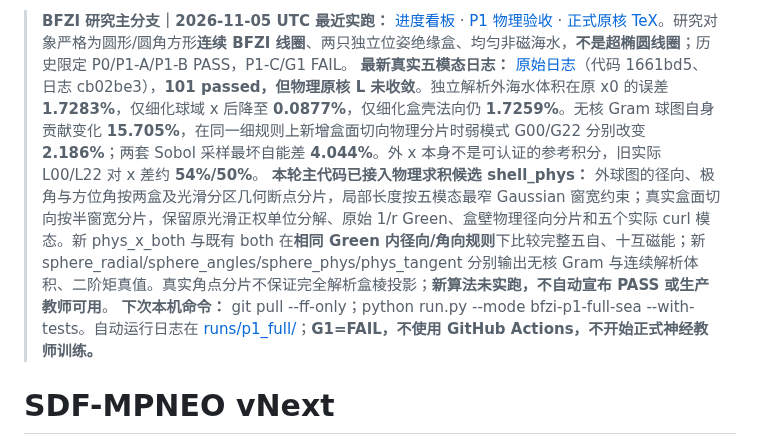
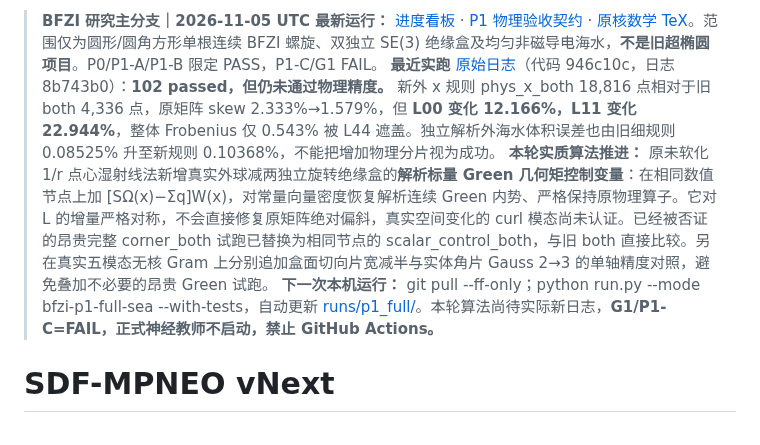
Before and after one commit to AliceThunder/SDFMPNEO, a Markdown page: README.md, the part around the change. GitHub-like rendering.

Commit message:
docs(BFZI): README reflect 102-pass weak-mode failure and exact box scalar Green consistent control pilot

```diff
--- a/README.md
+++ b/README.md
@@ -1,7 +1,7 @@
-> **BFZI 研究主分支｜2026-11-05 UTC 最近实跑：** [进度看板](docs/research/bfzi_uwpt_electrothermal/PROJECT_PROGRESS.md) · [P1 物理验收](docs/research/bfzi_uwpt_electrothermal/P1_COULOMB_ANALYTIC_GATE.md) · [正式原核 TeX](theory/sections/14_p1_exact_coulomb_sphere.tex)。研究对象严格为圆形/圆角方形**连续 BFZI 线圈**、两只独立位姿绝缘盒、均匀非磁海水，**不是超椭圆线圈**；历史限定 P0/P1-A/P1-B PASS，P1-C/G1 FAIL。
-> **最新真实五模态日志：** [原始日志](docs/research/bfzi_uwpt_electrothermal/runs/p1_full/latest_full.log)（代码 1661bd5、日志 cb02be3），**101 passed，但物理原核 L 未收敛**。独立解析外海水体积在原 x0 的误差 **1.7283%**，仅细化球域 x 后降至 **0.0877%**，仅细化盒壳法向仍 **1.7259%**。无核 Gram 球图自身贡献变化 **15.705%**，在同一细规则上新增盒面切向物理分片时弱模式 G00/G22 分别改变 **2.186%**；两套 Sobol 采样最坏自能差 **4.044%**。外 x 本身不是可认证的参考积分，旧实际 L00/L22 对 x 差约 **54%/50%**。
-> **本轮主代码已接入物理求积候选 shell_phys：** 外球图的径向、极角与方位角按两盒及光滑分区几何断点分片，局部长度按五模态最窄 Gaussian 窗宽约束；真实盒面切向按半窗宽分片，保留原光滑正权单位分解、原始 1/r Green、盒壁物理径向分片和五个实际 curl 模态。新 phys_x_both 与既有 both 在**相同 Green 内径向/角向规则**下比较完整五自、十互磁能；新 sphere_radial/sphere_angles/sphere_phys/phys_tangent 分别输出无核 Gram 与连续解析体积、二阶矩真值。真实角点分片不保证完全解析盒棱投影；**新算法未实跑，不自动宣布 PASS 或生产教师可用**。
-> **下次本机命令：** git pull --ff-only；python run.py --mode bfzi-p1-full-sea --with-tests。自动运行日志在 [runs/p1_full/](docs/research/bfzi_uwpt_electrothermal/runs/p1_full/README.md)；**G1=FAIL，不使用 GitHub Actions，不开始正式神经教师训练。**
+> **BFZI 研究主分支｜2026-11-05 UTC 最新运行：** [进度看板](docs/research/bfzi_uwpt_electrothermal/PROJECT_PROGRESS.md) · [P1 物理验收契约](docs/research/bfzi_uwpt_electrothermal/P1_COULOMB_ANALYTIC_GATE.md) · [原核数学 TeX](theory/sections/14_p1_exact_coulomb_sphere.tex)。范围仅为圆形/圆角方形单根连续 BFZI 螺旋、双独立 SE(3) 绝缘盒及均匀非磁导电海水，**不是旧超椭圆项目**。P0/P1-A/P1-B 限定 PASS，P1-C/G1 FAIL。
+> **最近实跑** [原始日志](docs/research/bfzi_uwpt_electrothermal/runs/p1_full/latest_full.log)（代码 946c10c，日志 8b743b0）：**102 passed，但仍未通过物理精度。** 新外 x 规则 phys_x_both 18,816 点相对于旧 both 4,336 点，原矩阵 skew 2.333%→1.579%，但 **L00 变化 12.166%，L11 变化 22.944%**，整体 Frobenius 仅 0.543% 被 L44 遮盖。独立解析外海水体积误差也由旧细规则 0.08525% 升至新规则 0.10368%，不能把增加物理分片视为成功。
+> **本轮实质算法推进：** 原未软化 1/r 点心湿射线法新增真实外球减两独立旋转绝缘盒的**解析标量 Green 几何矩控制变量**：在相同数值节点上加 [SΩ(x)−Σq]W(x)，对常量向量密度恢复解析连续 Green 内势、严格保持原物理算子。它对 L 的增量严格对称，不会直接修复原矩阵绝对偏斜，真实空间变化的 curl 模态尚未认证。已经被否证的昂贵完整 corner_both 试跑已替换为相同节点的 scalar_control_both，与旧 both 直接比较。另在真实五模态无核 Gram 上分别追加盒面切向片宽减半与实体角片 Gauss 2→3 的单轴精度对照，避免叠加不必要的昂贵 Green 试跑。
+> **下一次本机运行：** git pull --ff-only；python run.py --mode bfzi-p1-full-sea --with-tests，自动更新 [runs/p1_full/](docs/research/bfzi_uwpt_electrothermal/runs/p1_full/README.md)。本轮算法尚待实际新日志，**G1/P1-C=FAIL，正式神经教师不启动，禁止 GitHub Actions。**
 
 
 # SDF-MPNEO vNext
```
